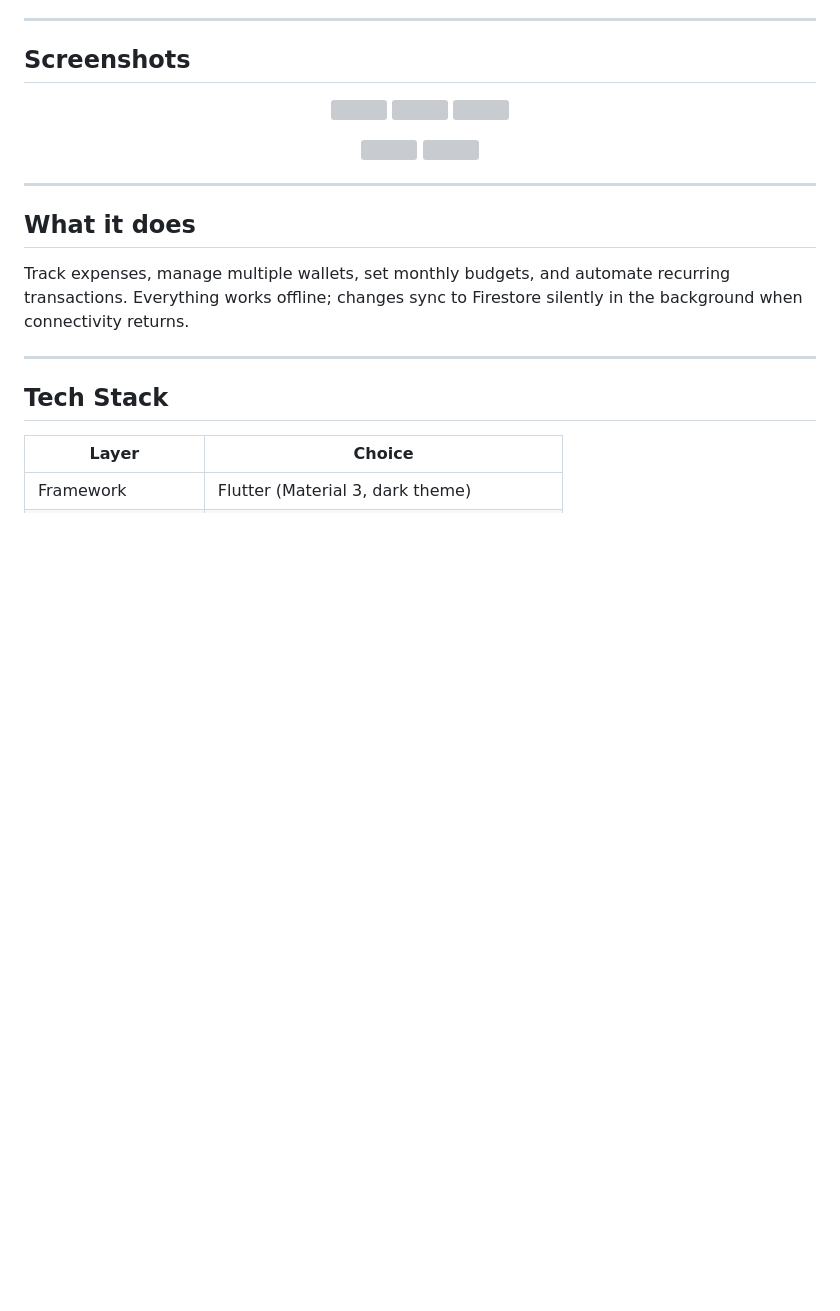
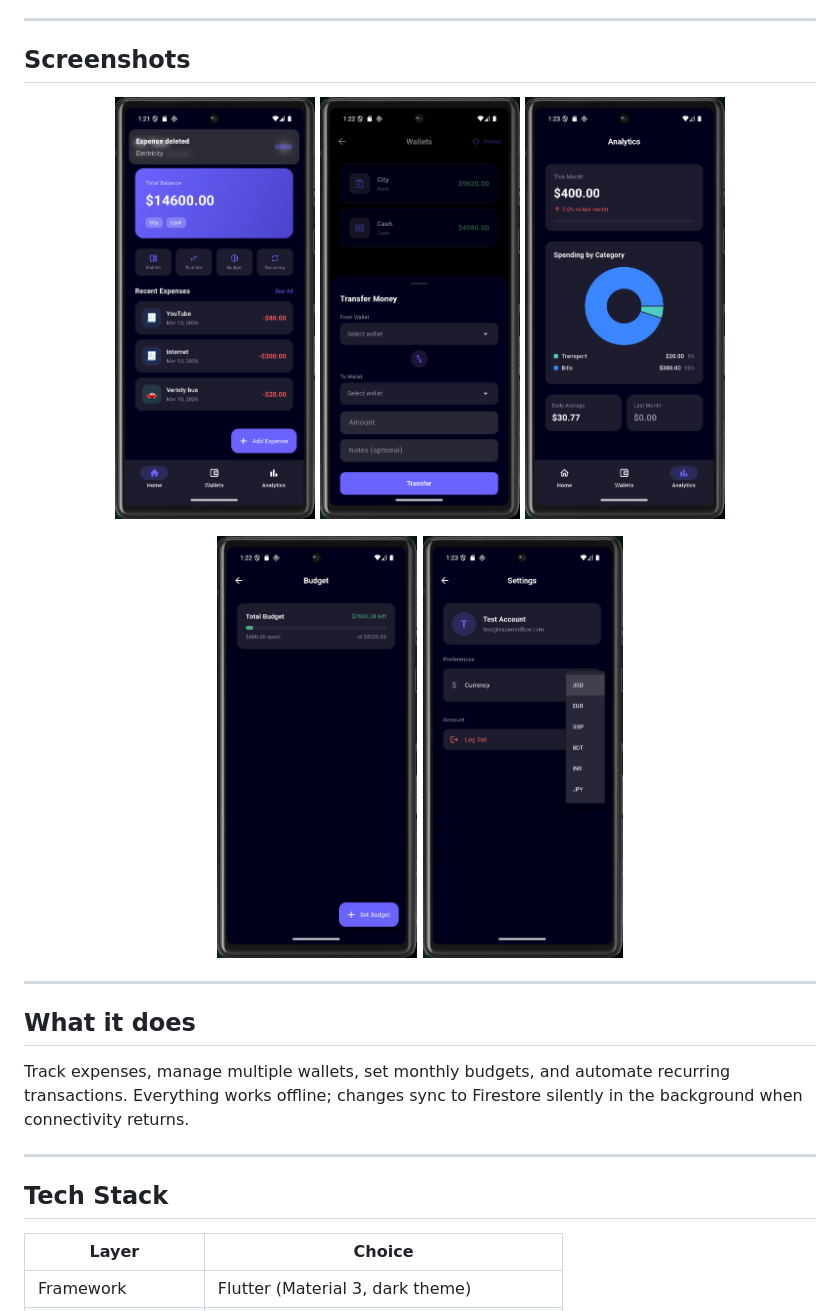
Before and after one commit to smnasimahmed/expence_flow_pro, a Markdown page: README.md, the part around the change. GitHub-like rendering; pictures changed too: screenshots/analytics.png (added), screenshots/budget.png (added), screenshots/home.png (added); blank space fills up the shorter version; grey boxes are pictures that could not be loaded.

Commit message:
updated screenshots

```diff
--- a/README.md
+++ b/README.md
@@ -7,14 +7,14 @@ A personal finance tracker built with Flutter — offline-first, Firebase-synced
 ## Screenshots
 
 <p align="center">
-  <img src="screenshots/pic1.png" width="200">
-  <img src="screenshots/pic2.png" width="200">
-  <img src="screenshots/pic3.png" width="200">
+  <img src="screenshots/home.png" width="200">
+  <img src="screenshots/wallet.png" width="200">
+  <img src="screenshots/analytics.png" width="200">
 </p>
 
 <p align="center">
-  <img src="screenshots/pic4.png" width="200">
-  <img src="screenshots/pic5.png" width="200">
+  <img src="screenshots/budget.png" width="200">
+  <img src="screenshots/settings.png" width="200">
 </p>
 
 ---
```
